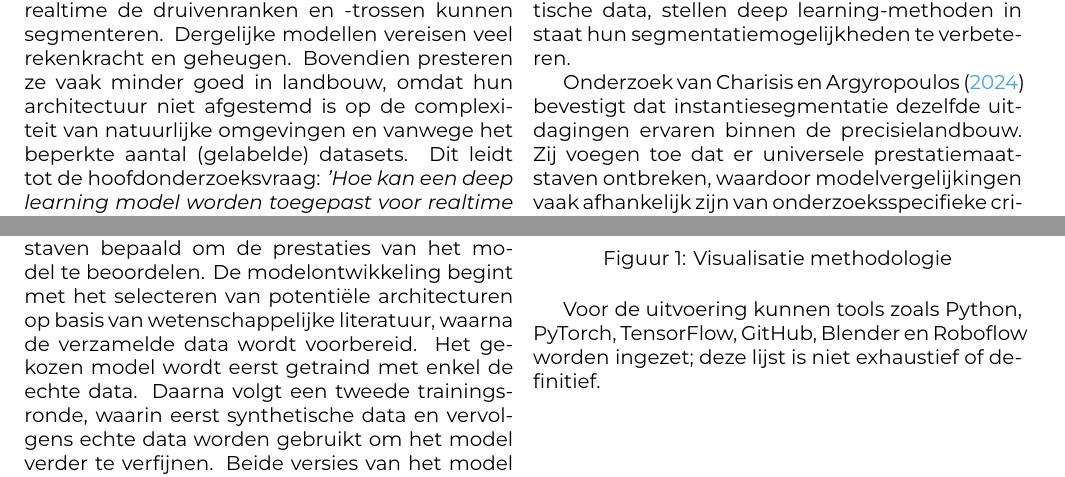
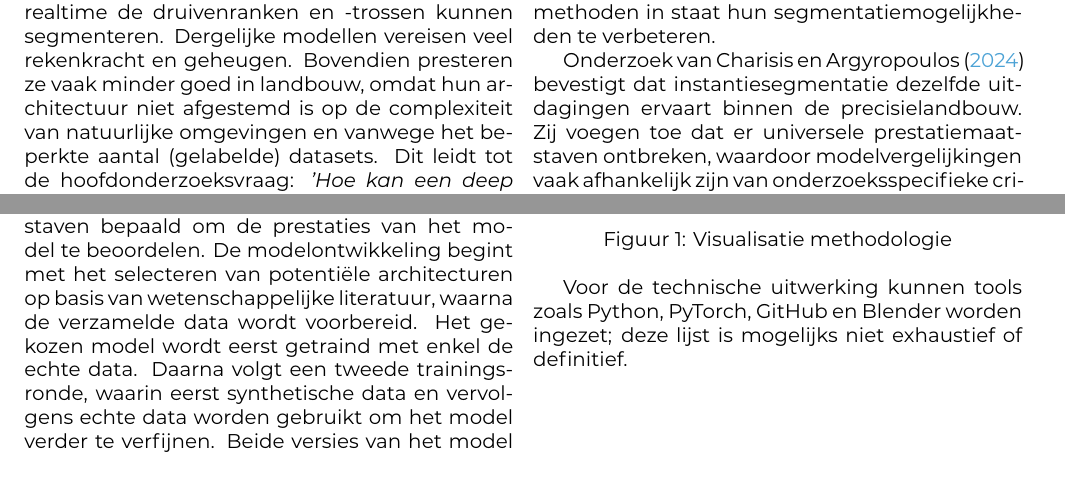
Before and after one commit to hanneloremergan/latex-hogent-bachproef, a LaTeX document (voorstel/MerganHannelore-BPvoorstel.tex, which reads voorstel/voorstel-inhoud.tex): two parts of pages 2 and 3 of 4, joined at a grey line, cut so that both start at the same text. Compiled offline with XeLaTeX.

Commit message:
aanpassingen derde indiening

```diff
--- a/voorstel/voorstel-inhoud.tex
+++ b/voorstel/voorstel-inhoud.tex
@@ -44,7 +44,7 @@ Het eindresultaat van de bachelorproef is een \textbf{proof-of-concept} van het
 \subsection{Uitdagingen van segmentatie binnen precisielandbouw}
 Uit onderzoek van \textcite{Luo2024} blijkt dat de interesse in deep learning, en meer specifiek in semantische segmentatie, binnen de precisielandbouw groeit. Deze techniek speelt een belangrijke rol in toepassingen gebaseerd op computervisie. Ze maakt het mogelijk om objecten op pixelniveau binnen een afbeelding te classificeren en toe te wijzen aan specifieke klassen. Modellen, zoals U-Net, SegNet en DeepLab, worden tegenwoordig vaak toegepast in diverse segmentatietoepassingen. Toch blijkt segmentatie binnen complexe landbouwomgevingen nog steeds een uitdaging te zijn. De robuustheid van bestaande segmentatiemethoden voor het verwerken van complexe afbeeldingen moet namelijk verbeterd worden. Daarnaast blijft hun vermogen om te generaliseren naar ongeziene data beperkt. Een bijkomend obstakel is het beperkte aantal gelabelde data, wat de training en evaluatie van nieuw ontwikkelde deep learning-modellen bemoeilijkt. Segmentatiemethoden die de dataset uitbreiden met augmentatie, zoals het gebruik van synthetische data, stellen deep learning-methoden in staat hun segmentatiemogelijkheden te verbeteren.
 
-Onderzoek van \textcite{Charisis2024} bevestigt dat instantiesegmentatie dezelfde uitdagingen ervaren binnen de precisielandbouw. Zij voegen toe dat er universele prestatiemaatstaven ontbreken, waardoor modelvergelijkingen vaak afhankelijk zijn van onderzoeksspecifieke criteria. Verder zorgt de beperkte beschikbaarheid van open-source semi-automatische labeltools voor tijdsintensieve manuele annotatie van de datasets. Ten slotte vormt de praktische toepassing van het theoretische model in het veld vaak een extra uitdaging. Ondanks deze huidige knelpunten neemt de ontwikkeling van deep learning-gebaseerde segmentatie binnen de precisielandbouw snel toe. Er wordt verwacht dat deze technologie de komende jaren een aanzienlijke impact zal hebben.
+Onderzoek van \textcite{Charisis2024} bevestigt dat instantiesegmentatie dezelfde uitdagingen ervaart binnen de precisielandbouw. Zij voegen toe dat er universele prestatiemaatstaven ontbreken, waardoor modelvergelijkingen vaak afhankelijk zijn van onderzoeksspecifieke criteria. Verder zorgt de beperkte beschikbaarheid van open-source semi-automatische labeltools voor tijdsintensieve manuele annotatie van de datasets. Ten slotte vormt de praktische toepassing van het theoretische model in het veld vaak een extra uitdaging. Ondanks deze huidige knelpunten neemt de ontwikkeling van deep learning-gebaseerde segmentatie binnen de precisielandbouw snel toe. Er wordt verwacht dat deze technologie de komende jaren een aanzienlijke impact zal hebben.
 
 \subsection{Dataset augmentatie met synthetische data}
 Zoals eerder vermeld kan synthetische data bijdragen aan de uitbreiding en verbetering van bestaande datasets om semantische segmentatiemodellen te trainen. \textcite{Anderson2022} onderzochten het effect van synthetische data op de kwaliteit van datasets. Deze data werd gegenereerd op basis van CAD-productiemodellen, met als doel echte auto's te segmenteren. Uit de resultaten bleek dat modellen die uitsluitend met synthetische data getraind werden, een lage mean Intersection over Union (mIoU) hadden op de echte validatiedata. Door echter een klein aantal echte afbeeldingen toe te voegen aan de synthetische dataset, verbeterde de accuraatheid aanzienlijk. Bovendien presteerden de gebruikte modellen (U-net en Double-U-net) beter wanneer hun dataset werd uitgebreid met synthetische data, in vergelijking met modellen die enkel getraind werden op echte data.
@@ -76,7 +76,7 @@ In figuur \ref{fig:met} wordt het verloop visueel weergegeven.
     \label{fig:met}
 \end{figure}
 
-Voor de uitvoering kunnen tools zoals Python, PyTorch, TensorFlow, GitHub, Blender en Roboflow worden ingezet; deze lijst is niet exhaustief of definitief.
+Voor de technische uitwerking kunnen tools zoals Python, PyTorch, GitHub en Blender worden ingezet; deze lijst is mogelijks niet exhaustief of definitief.
 
 %---------- Verwachte resultaten ----------------------------------------------
 \section{Verwacht resultaat, conclusie}%
```
